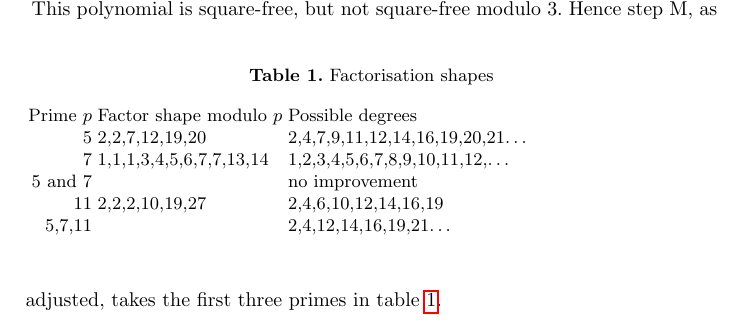
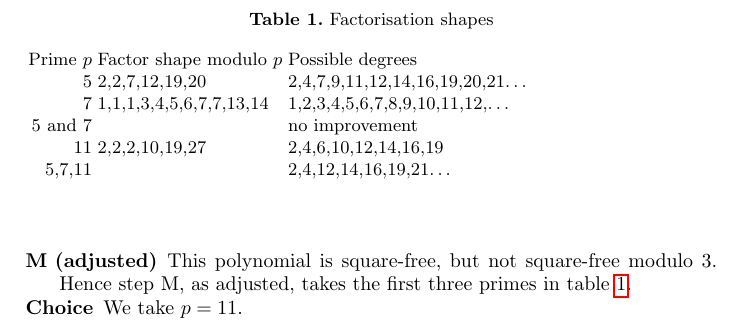
Before and after one commit to JamesHDavenport/Dagstuhl23401, a LaTeX paper (FactorProof.tex): part of page 3 of 4, cut so that both start at the same text. Compiled offline with pdfLaTeX.

Commit message:
Start paper

```diff
--- a/FactorProof.tex
+++ b/FactorProof.tex
@@ -149,7 +149,11 @@ Prime $p$\quad&Factor shape modulo $p$&Possible degrees\\
 5,7,11&&2,4,12,14,16,19,21\dots
 \end{tabular}
 \end{table}
+\begin{description}
+\item[M (adjusted)]
 This polynomial is square-free, but not square-free modulo 3. Hence step M, as adjusted, takes the first three primes in table \ref{tab:CZ}.
+\item[Choice]We take $p=11$.
+\end{description}
 \section{Towards a Formal Proof}
 \begin{theorem}[Landau--Mignotte Inequality
 \cite{Landau1905,Mignotte1974,Mignotte1982b}]\label{thm:LM}
```
Also changed, not shown: FactorProof.pdf.
